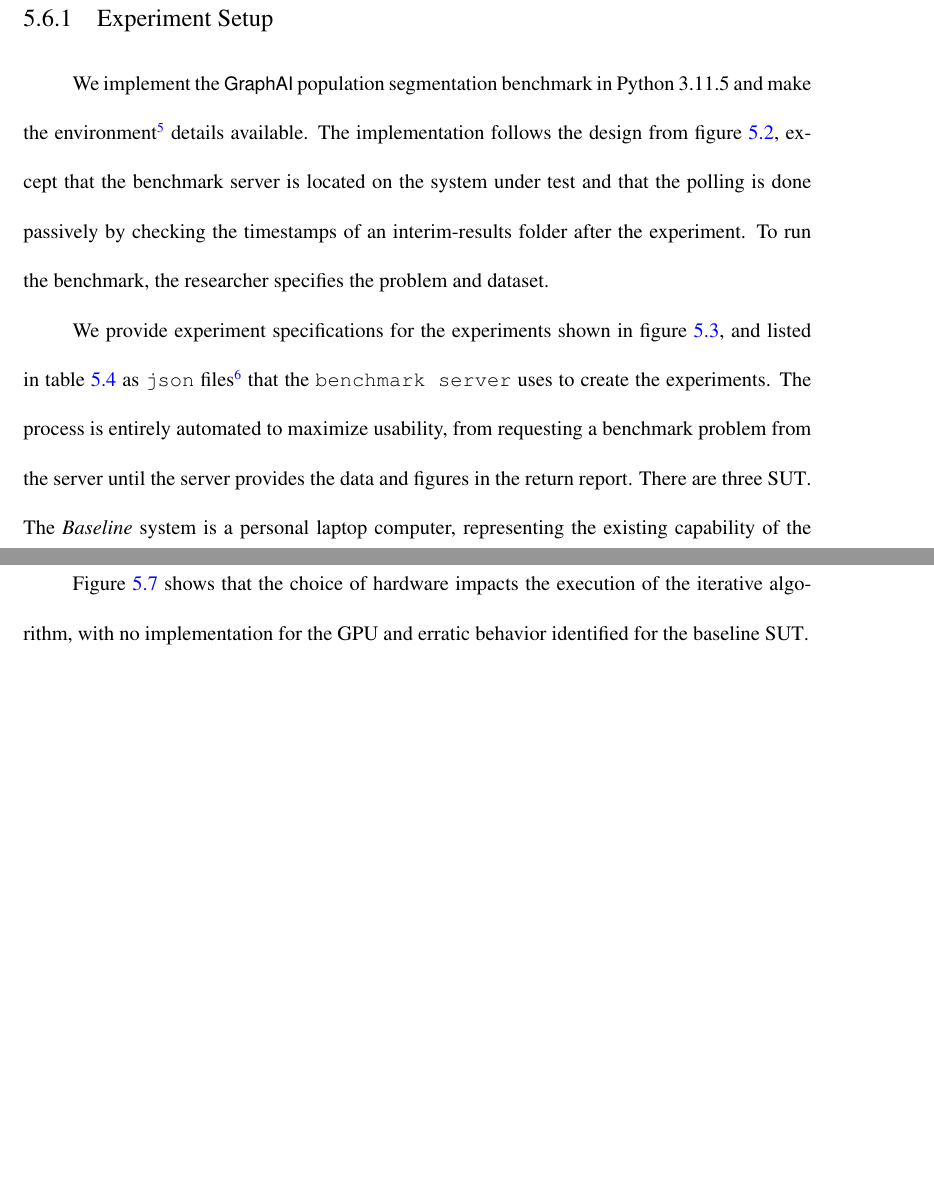
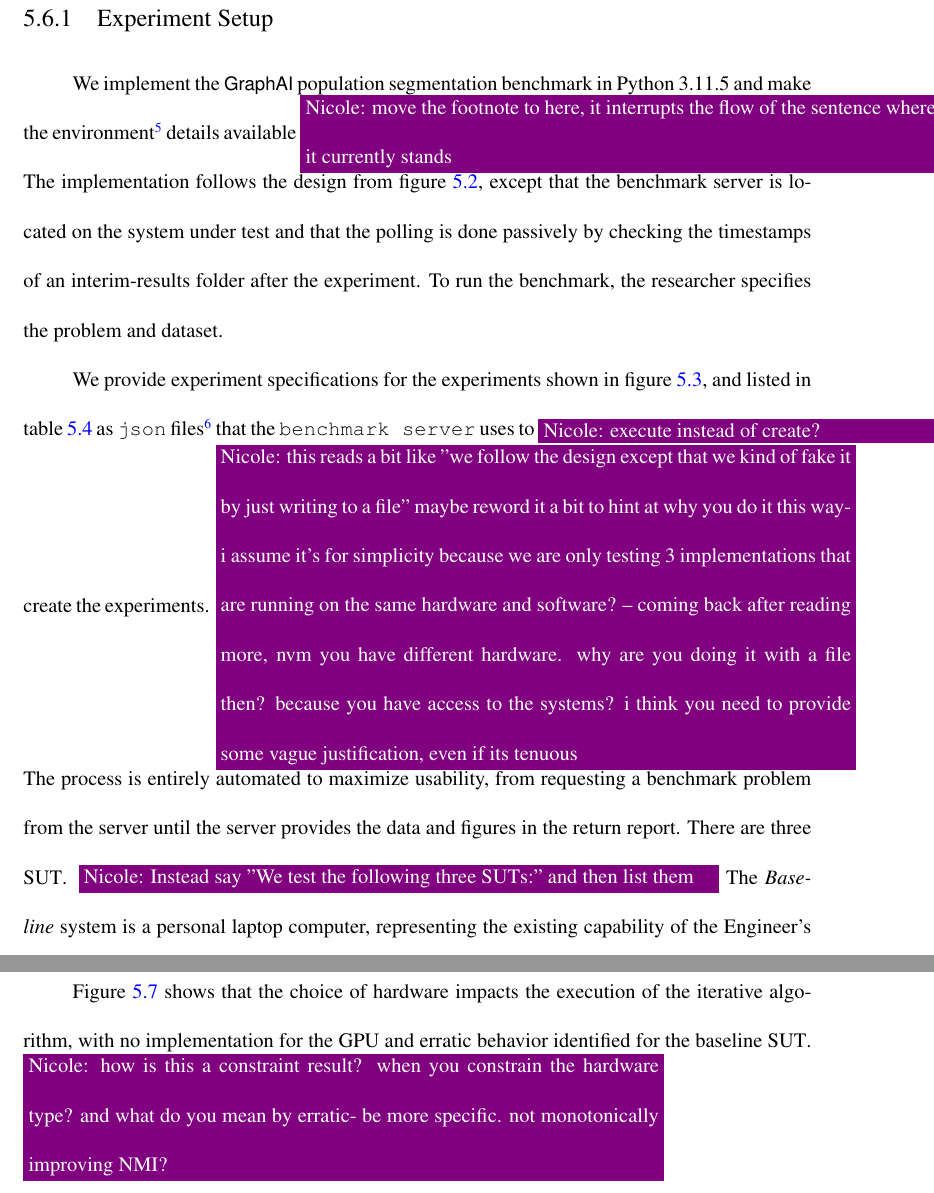
Before and after one commit to osullik/umd_thesis, a LaTeX thesis (dissertation/thesis.tex, which reads dissertation/Sections/56_CD_Results.tex): two parts of pages 111 and 114 of 142 before the commit and two parts of pages 111 and 117 of 143 after it, joined at a grey line, cut so that both start at the same text, the shorter picture padded with empty space. Compiled offline with pdfLaTeX.

Commit message:
nicole comments 56

```diff
--- a/dissertation/Sections/56_CD_Results.tex
+++ b/dissertation/Sections/56_CD_Results.tex
@@ -5,13 +5,13 @@ The engineer is aware of analyst requirements for their \gai tasks to complete w
 First, we describe the specifics of the experiment setup, and second, we describe the results.
 
 \subsection{Experiment Setup}
-We implement the \gai population segmentation benchmark in Python 3.11.5 and make the environment\footnote{\scriptsize \url{https://github.com/osullik/umd_thesis/tree/main}} details available.
+We implement the \gai population segmentation benchmark in Python 3.11.5 and make the environment\footnote{\scriptsize \url{https://github.com/osullik/umd_thesis/tree/main}} details available \nrscomment{move the footnote to here, it interrupts the flow of the sentence where it currently stands}.
 The implementation follows the design from figure~\ref{figure:cd-apparatus}, except that the benchmark server is located on the system under test and that the polling is done passively by checking the timestamps of an interim-results folder after the experiment.
 To run the benchmark, the researcher specifies the problem and dataset.
 
 \input{Figures/Diagrams/19_experiment_specification}
 
-We provide experiment specifications for the experiments shown in figure~\ref{figure:experiment-specification}, and listed in table~\ref{table:cd-experiments} as \texttt{json} files\footnote{\scriptsize available at: \url{https://github.com/osullik/umd_thesis/tree/main/gaib/experiment_definitions}} that the \texttt{benchmark server} uses to create the experiments.
+We provide experiment specifications for the experiments shown in figure~\ref{figure:experiment-specification}, and listed in table~\ref{table:cd-experiments} as \texttt{json} files\footnote{\scriptsize available at: \url{https://github.com/osullik/umd_thesis/tree/main/gaib/experiment_definitions}} that the \texttt{benchmark server} uses to \nrscomment{execute instead of create?} create the experiments. \nrscomment{this reads a bit like "we follow the design except that we kind of fake it by just writing to a file" maybe reword it a bit to hint at why you do it this way- i assume it's for simplicity because we are only testing 3 implementations that are running on the same hardware and software? -- coming back after reading more, nvm you have different hardware. why are you doing it with a file then? because you have access to the systems? i think you need to provide some vague justification, even if its tenuous}
 The process is entirely automated to maximize usability, from requesting a benchmark problem from the server until the server provides the data and figures in the return report.
-There are three \ac{SUT}.
+There are three \ac{SUT}. \nrscomment{Instead say "We test the following three SUTs:" and then list them}
 The \textit{Baseline} system is a personal laptop computer, representing the existing capability of the Engineer's team\footnote{\scriptsize 2023 Apple Macbook Pro; $12$ Core M2 Max Processor, 32GB Hynix LPDDR5 RAM; MacOS 14.1-Darwin-23.4.0}.
@@ -43,7 +43,7 @@ Figure~\ref{figure:results-static-nmi} shows that all approaches have comparable
 
 
 \subsubsection{Constraint Results}
-Figure~\ref{fig:monotonics} shows that the choice of hardware impacts the execution of the iterative algorithm, with no implementation for the \ac{GPU} and erratic behavior identified for the baseline \ac{SUT}.
+Figure~\ref{fig:monotonics} shows that the choice of hardware impacts the execution of the iterative algorithm, with no implementation for the \ac{GPU} and erratic behavior identified for the baseline \ac{SUT}. \nrscomment{how is this a constraint result? when you constrain the hardware type? and what do you mean by erratic- be more specific. not monotonically improving NMI?}
 
 \input{Figures/Diagrams/22_results_effectiveness_iterative_nmi}
 
```
Also changed, not shown: dissertation/Sections/56_CD_Results.tex (4 more changed lines).
